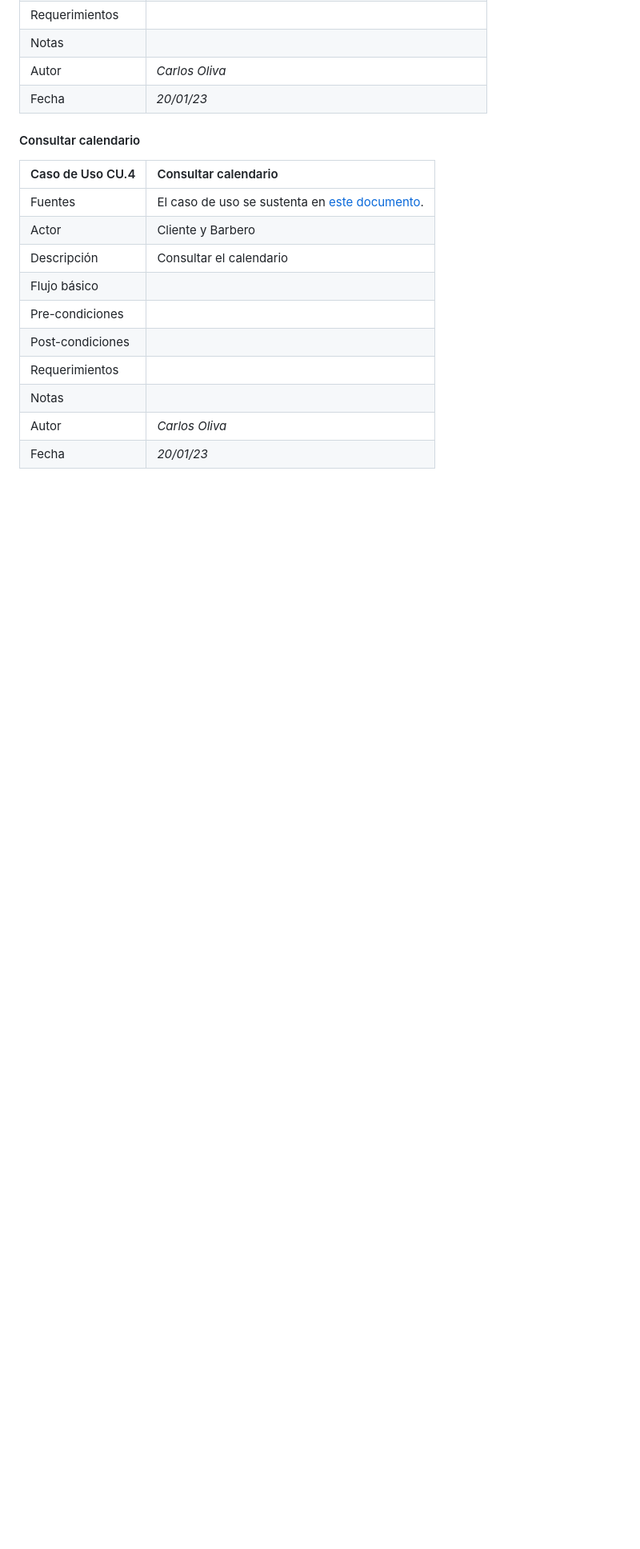
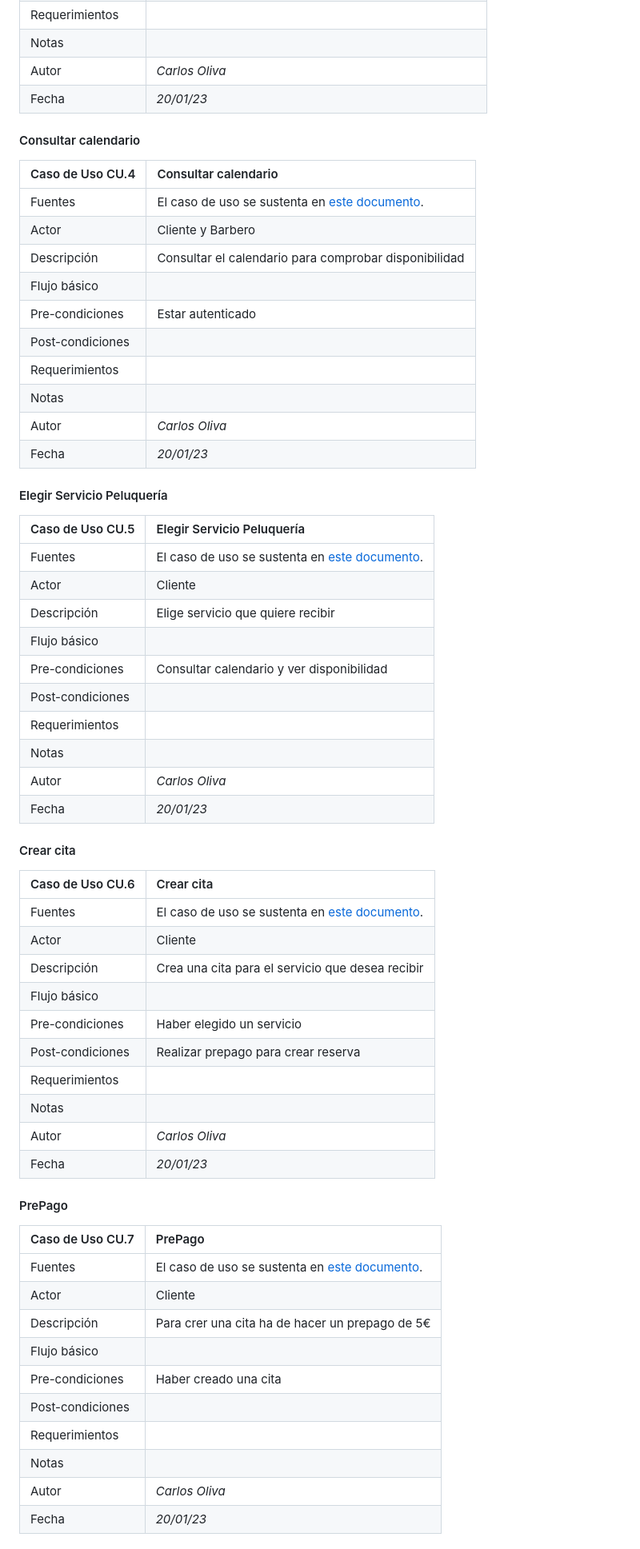
Before and after one commit to colidom/proyecto-ets, a Markdown page: doc/especificaciones.md, the part around the change printed below. Shown: that part at 80% size. GitHub-like rendering; blank space fills up the shorter version.

Commit message:
Añadidos resto de casos de uso

```diff
--- a/doc/especificaciones.md
+++ b/doc/especificaciones.md
@@ -115,15 +115,66 @@ En el presente documento se realiza la especificación de los diferentes actores
 
 #### Consultar calendario
 
-| Caso de Uso CU.4    |  Consultar calendario     |
-| ---------------- | ------------------------------------------------------------------------------------------------------------------------------------------------ |
-| Fuentes          | El caso de uso se sustenta en [este documento](https://github.com/colidom/proyecto-ets/issues/4). |
-| Actor            | Cliente y Barbero                                                                                                                                          |
-| Descripción        |  Consultar el calendario                                                                                                   |
-| Flujo básico     |                                                                                                                                                  |
-| Pre-condiciones  |                                                                                                                                                  |
-| Post-condiciones |                                                                                                                                                  |
-| Requerimientos   |                                                                                                                                                  |
-| Notas            |                                                                                                                                                  |
-| Autor            | _Carlos Oliva_                                                                                                                                   |
-| Fecha            | _20/01/23_                                                                                                                                       |
+| Caso de Uso CU.4 |  Consultar calendario     |
+| ---------------- | ------------------------- |
+| Fuentes          | El caso de uso se sustenta en [este documento](https://github.com/colidom/proyecto-ets/issues/4).     |
+| Actor            | Cliente y Barbero         |
+| Descripción      | Consultar el calendario para comprobar disponibilidad   |
+| Flujo básico     |                           |
+| Pre-condiciones  | Estar autenticado         |
+| Post-condiciones |                           |
+| Requerimientos   |                           |
+| Notas            |                           |
+| Autor            | _Carlos Oliva_            |
+| Fecha            | _20/01/23_                |
+
+
+#### Elegir Servicio Peluquería
+
+| Caso de Uso CU.5 |  Elegir Servicio Peluquería     |
+| ---------------- | -------------------------       |
+| Fuentes          | El caso de uso se sustenta en [este documento](https://github.com/colidom/proyecto-ets/issues/4).           |
+| Actor            | Cliente                         |
+| Descripción      | Elige servicio que quiere recibir            |
+| Flujo básico     |                                 |
+| Pre-condiciones  | Consultar calendario y ver disponibilidad    |
+| Post-condiciones |                                 |
+| Requerimientos   |                                 |
+| Notas            |                                 |
+| Autor            | _Carlos Oliva_                  |
+| Fecha            | _20/01/23_                      |
+
+
+#### Crear cita
+
+| Caso de Uso CU.6 |  Crear cita                     |
+| ---------------- | -------------------------       |
+| Fuentes          | El caso de uso se sustenta en [este documento](https://github.com/colidom/proyecto-ets/issues/4).           |
+| Actor            | Cliente                         |
+| Descripción      | Crea una cita para el servicio que desea recibir  |
+| Flujo básico     |                                 |
+| Pre-condiciones  | Haber elegido un servicio       |
+| Post-condiciones | Realizar prepago para crear reserva               |
+| Requerimientos   |                                 |
+| Notas            |                                 |
+| Autor            | _Carlos Oliva_                  |
+| Fecha            | _20/01/23_                      |
+
+
+#### PrePago
+
+| Caso de Uso CU.7 |  PrePago                        |
+| ---------------- | -------------------------       |
+| Fuentes          | El caso de uso se sustenta en [este documento](https://github.com/colidom/proyecto-ets/issues/4).           |
+| Actor            | Cliente                         |
+| Descripción      | Para crer una cita ha de hacer un prepago de 5€   |
+| Flujo básico     |                                 |
+| Pre-condiciones  | Haber creado una cita           |
+| Post-condiciones |                                 |
+| Requerimientos   |                                 |
+| Notas            |                                 |
+| Autor            | _Carlos Oliva_                  |
+| Fecha            | _20/01/23_                      |
+
+
+
```
Also changed, not shown: other parts of doc/especificaciones.md (+14 -0 lines).
